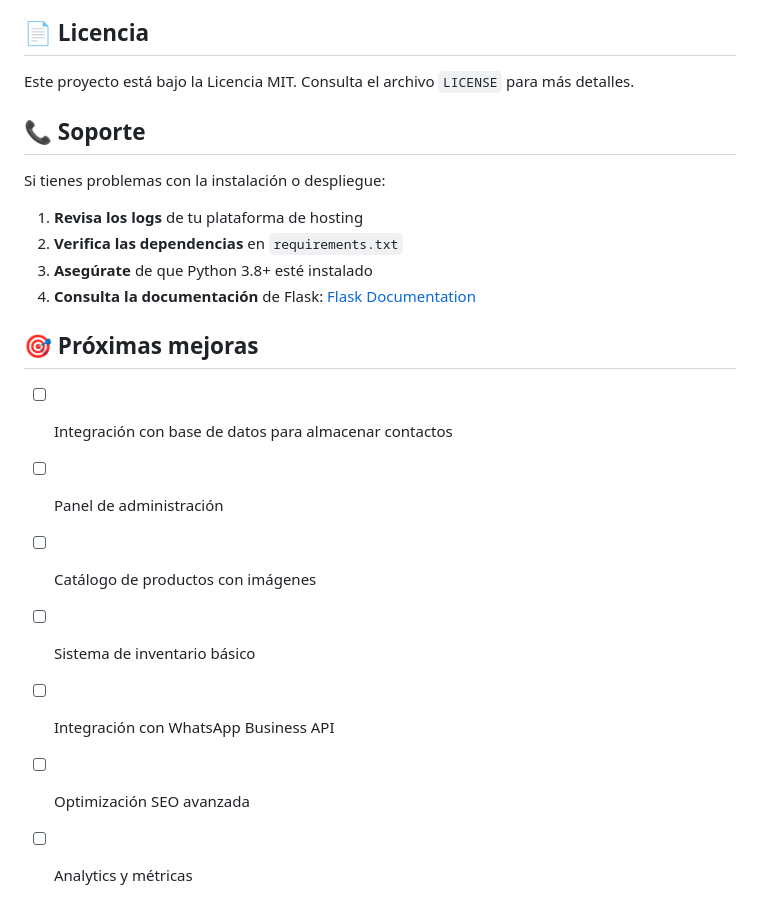
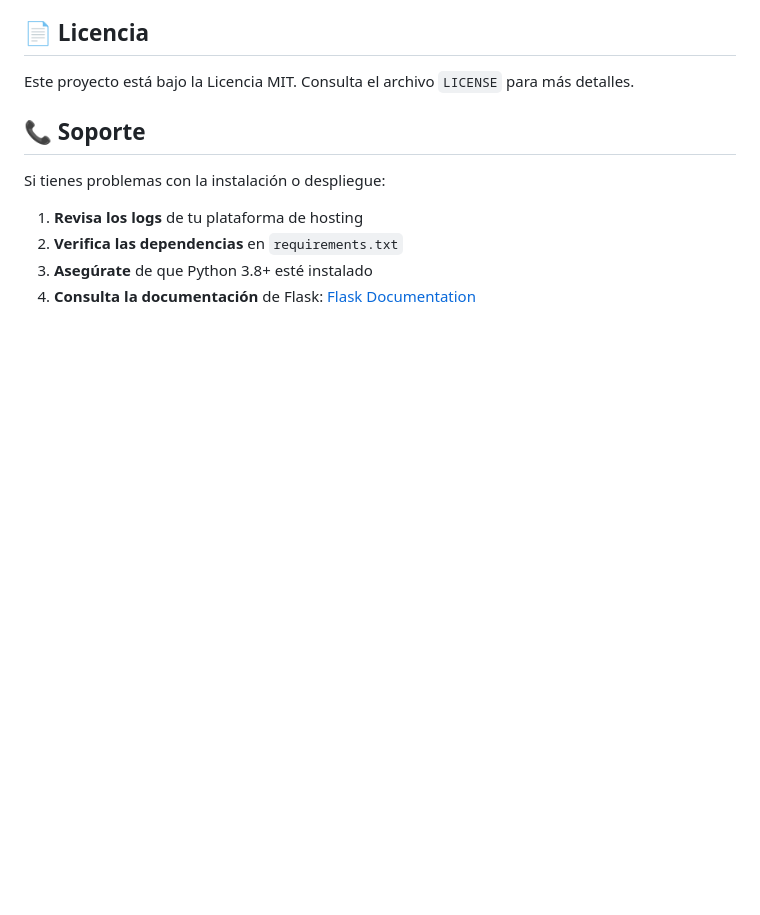
Before and after one commit to xxrairexx/calzado-bless, a Markdown page: README.md, the part around the change. Drawn GitHub-style; blank space fills up the shorter version.

Commit message:
Remove upcoming improvements section from README

```diff
--- a/README.md
+++ b/README.md
@@ -232,13 +232,3 @@ Si tienes problemas con la instalación o despliegue:
 2. **Verifica las dependencias** en `requirements.txt`
 3. **Asegúrate** de que Python 3.8+ esté instalado
 4. **Consulta la documentación** de Flask: [Flask Documentation](https://flask.palletsprojects.com/)
-
-## 🎯 Próximas mejoras
-
-- [ ] Integración con base de datos para almacenar contactos
-- [ ] Panel de administración
-- [ ] Catálogo de productos con imágenes
-- [ ] Sistema de inventario básico
-- [ ] Integración con WhatsApp Business API
-- [ ] Optimización SEO avanzada
-- [ ] Analytics y métricas
```
